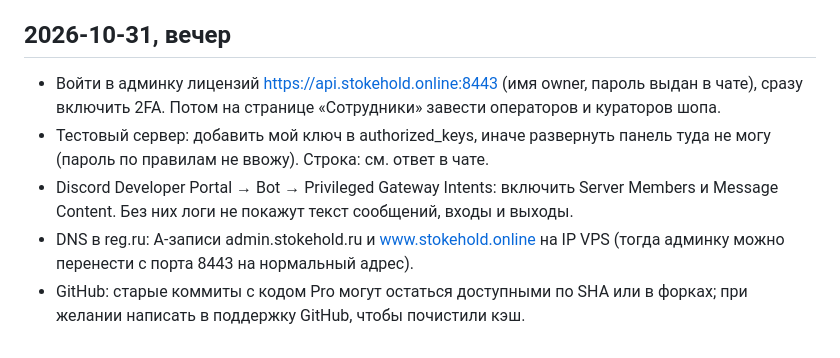
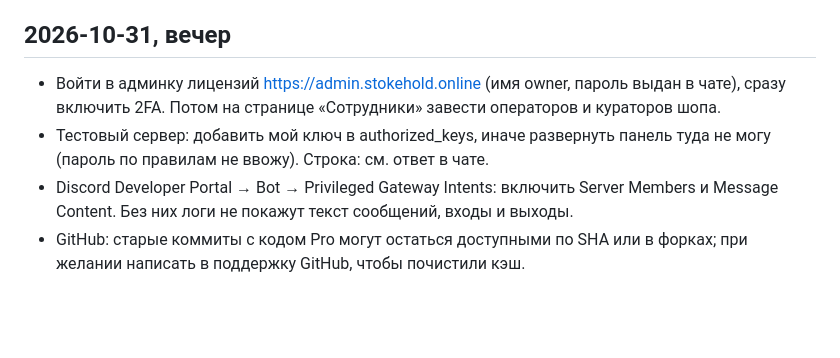
Before and after one commit to stokehold-gsm/stokehold, a Markdown page: TODO_FOR_HUMAN.md, the part around the change. Drawn GitHub-style; blank space fills up the shorter version.

Commit message:
Serve the licence admin on admin.stokehold.online

```diff
--- a/TODO_FOR_HUMAN.md
+++ b/TODO_FOR_HUMAN.md
@@ -27,8 +27,7 @@
 - Что я не сделал и вам нужно решить: цены Pro и лоты на площадках (пункты 7 и 8), публикацию статей на Хабре и DTF (нужен ваш аккаунт и ваши реальные детали, пункт 11), юридическую проверку документов.
 
 ## 2026-10-31, вечер
-- Войти в админку лицензий https://api.stokehold.online:8443 (имя owner, пароль выдан в чате), сразу включить 2FA. Потом на странице «Сотрудники» завести операторов и кураторов шопа.
+- Войти в админку лицензий https://admin.stokehold.online (имя owner, пароль выдан в чате), сразу включить 2FA. Потом на странице «Сотрудники» завести операторов и кураторов шопа.
 - Тестовый сервер: добавить мой ключ в authorized_keys, иначе развернуть панель туда не могу (пароль по правилам не ввожу). Строка: см. ответ в чате.
 - Discord Developer Portal → Bot → Privileged Gateway Intents: включить Server Members и Message Content. Без них логи не покажут текст сообщений, входы и выходы.
-- DNS в reg.ru: A-записи admin.stokehold.ru и www.stokehold.online на IP VPS (тогда админку можно перенести с порта 8443 на нормальный адрес).
 - GitHub: старые коммиты с кодом Pro могут остаться доступными по SHA или в форках; при желании написать в поддержку GitHub, чтобы почистили кэш.
```
Also changed, not shown: CLAUDE.md (+2 -2 lines).
